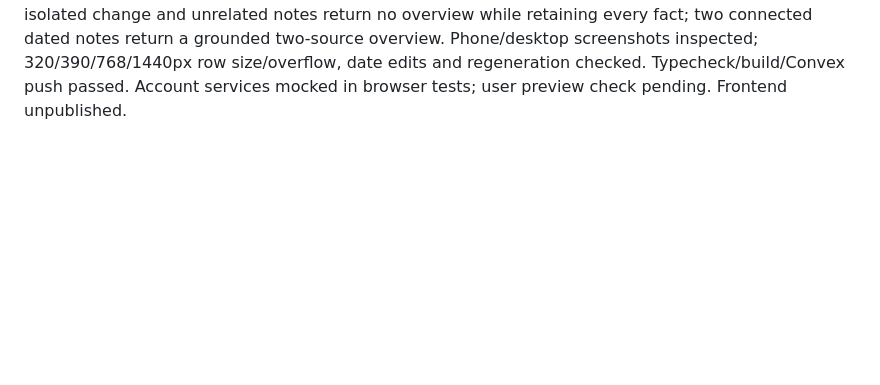
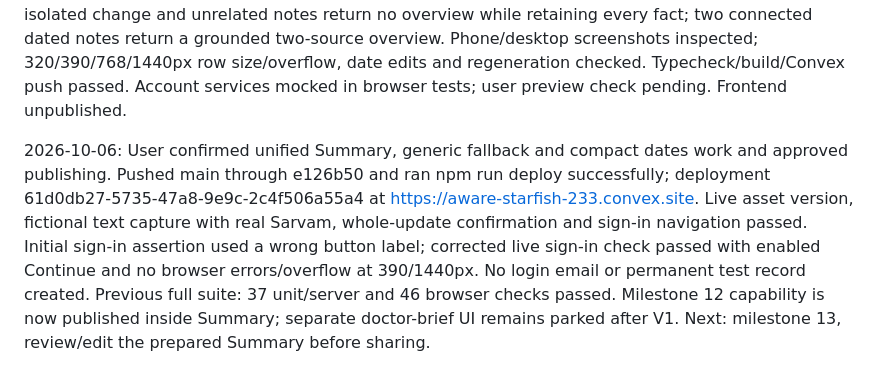
Before and after one commit to noopurgoel25/buildai, a Markdown page: PROGRESS.md, the part around the change. Rendered like a GitHub page; blank space fills up the shorter version.

Commit message:
record published unified Summary and live checks

```diff
--- a/PROGRESS.md
+++ b/PROGRESS.md
@@ -60,3 +60,5 @@
 2026-10-06: Fixed summary/brief preparation failure traced to Sarvam invalid/incomplete grouping replies. Compact category-per-source response stays within 500 tokens, validates complete coverage and allowed values, and preserves existing source/overview safeguards. Real deployed organize checks passed for 1, 6 and 40 fictional facts. Approved unified Summary UI removes separate doctor-visit destination; brief API remains and its reported-change labels and optional discussion notes appear in existing Summary. Removed obsolete separate-screen module/styles/tests. 36 unit/server tests passed; 44 browser checks passed in full run and corrected merged-view test passed afterward (45 distinct checks); all 6 summary checks and final merged-view check passed. Phone/desktop screenshots inspected; 320/390/768/1440px layouts checked. Typecheck, build and Convex function push passed. Account services mocked for browser checks; real user preview verification pending. Frontend unpublished.
 
 2026-10-06: Applied approved Summary fixes. Reproduced isolated reported change incorrectly replacing generic overview, then removed single-source overview candidates; supported cross-date/repeated-day connections remain, while exact individual changes stay within categories. Selected period and Change dates now share a compact 44px row, with on-demand inputs, no repeated date heading and tighter spacing. Regression passed after failing before fix. Full npm test passed: 37 unit/server, 46 browser checks; 9 optional live checks skipped. Deployed Sarvam checks passed: isolated change and unrelated notes return no overview while retaining every fact; two connected dated notes return a grounded two-source overview. Phone/desktop screenshots inspected; 320/390/768/1440px row size/overflow, date edits and regeneration checked. Typecheck/build/Convex push passed. Account services mocked in browser tests; user preview check pending. Frontend unpublished.
+
+2026-10-06: User confirmed unified Summary, generic fallback and compact dates work and approved publishing. Pushed main through e126b50 and ran npm run deploy successfully; deployment 61d0db27-5735-47a8-9e9c-2c4f506a55a4 at https://aware-starfish-233.convex.site. Live asset version, fictional text capture with real Sarvam, whole-update confirmation and sign-in navigation passed. Initial sign-in assertion used a wrong button label; corrected live sign-in check passed with enabled Continue and no browser errors/overflow at 390/1440px. No login email or permanent test record created. Previous full suite: 37 unit/server and 46 browser checks passed. Milestone 12 capability is now published inside Summary; separate doctor-brief UI remains parked after V1. Next: milestone 13, review/edit the prepared Summary before sharing.
```
Also changed, not shown: PLAN.md (+2 -0 lines).
